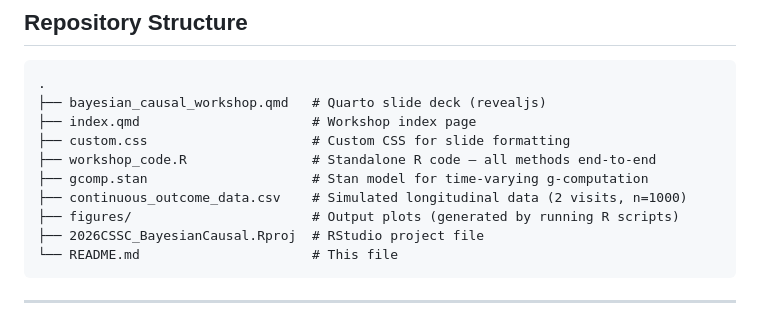
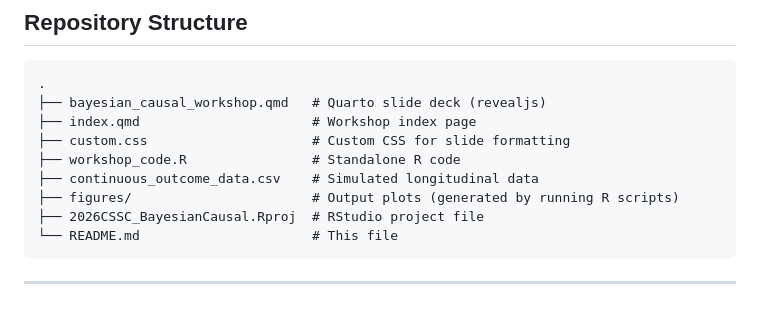
Before and after one commit to Kuan-Liu/2026CSSC_BayesianCausal, a Markdown page: README.md, the part around the change. Rendered like a GitHub page.

Commit message:
Simplify file descriptions in README
Removed specific details from file descriptions in README.

```diff
--- a/README.md
+++ b/README.md
@@ -30,9 +30,8 @@ Working through simulated and real data examples in R, we cover:
 ├── bayesian_causal_workshop.qmd   # Quarto slide deck (revealjs)
 ├── index.qmd                      # Workshop index page
 ├── custom.css                     # Custom CSS for slide formatting
-├── workshop_code.R                # Standalone R code — all methods end-to-end
-├── gcomp.stan                     # Stan model for time-varying g-computation
-├── continuous_outcome_data.csv    # Simulated longitudinal data (2 visits, n=1000)
+├── workshop_code.R                # Standalone R code
+├── continuous_outcome_data.csv    # Simulated longitudinal data
 ├── figures/                       # Output plots (generated by running R scripts)
 ├── 2026CSSC_BayesianCausal.Rproj  # RStudio project file
 └── README.md                      # This file
```
